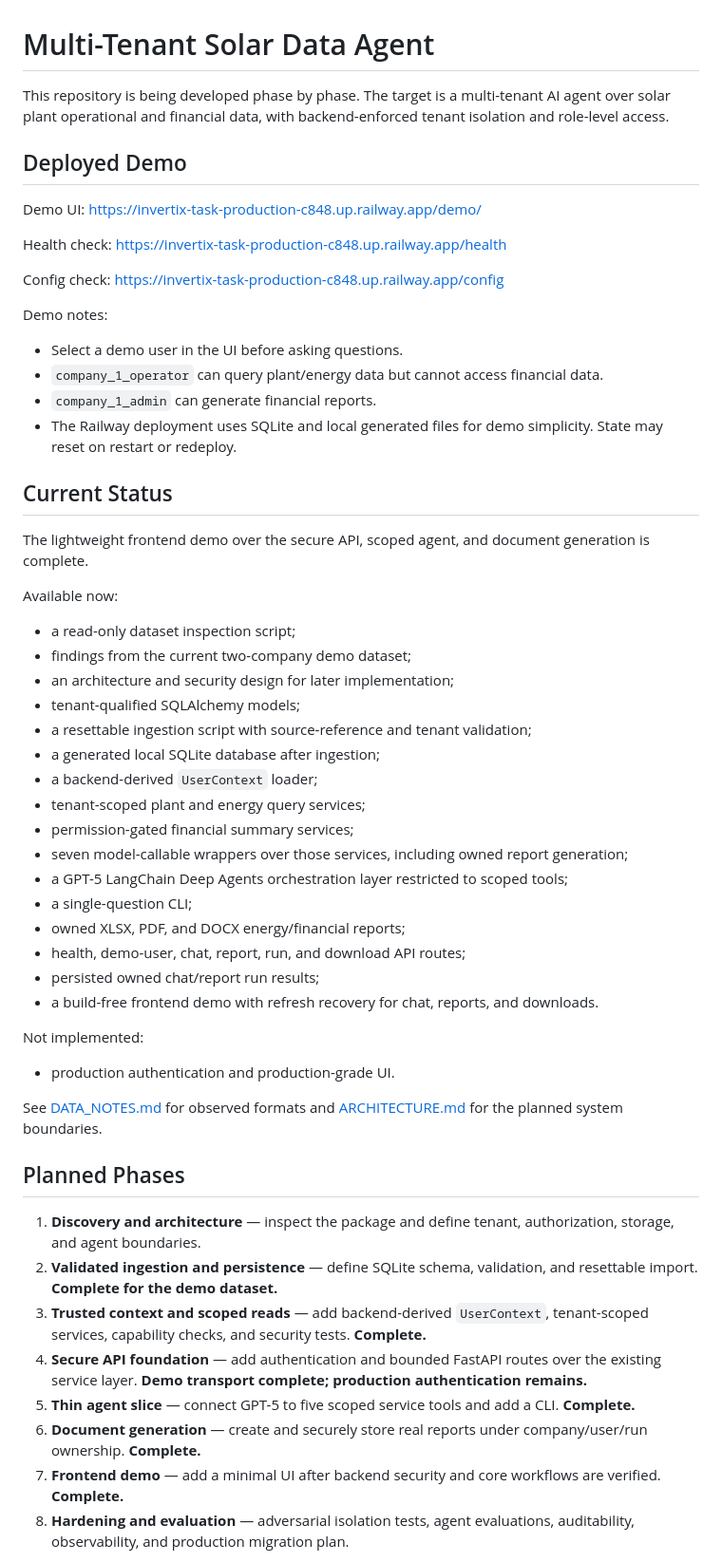
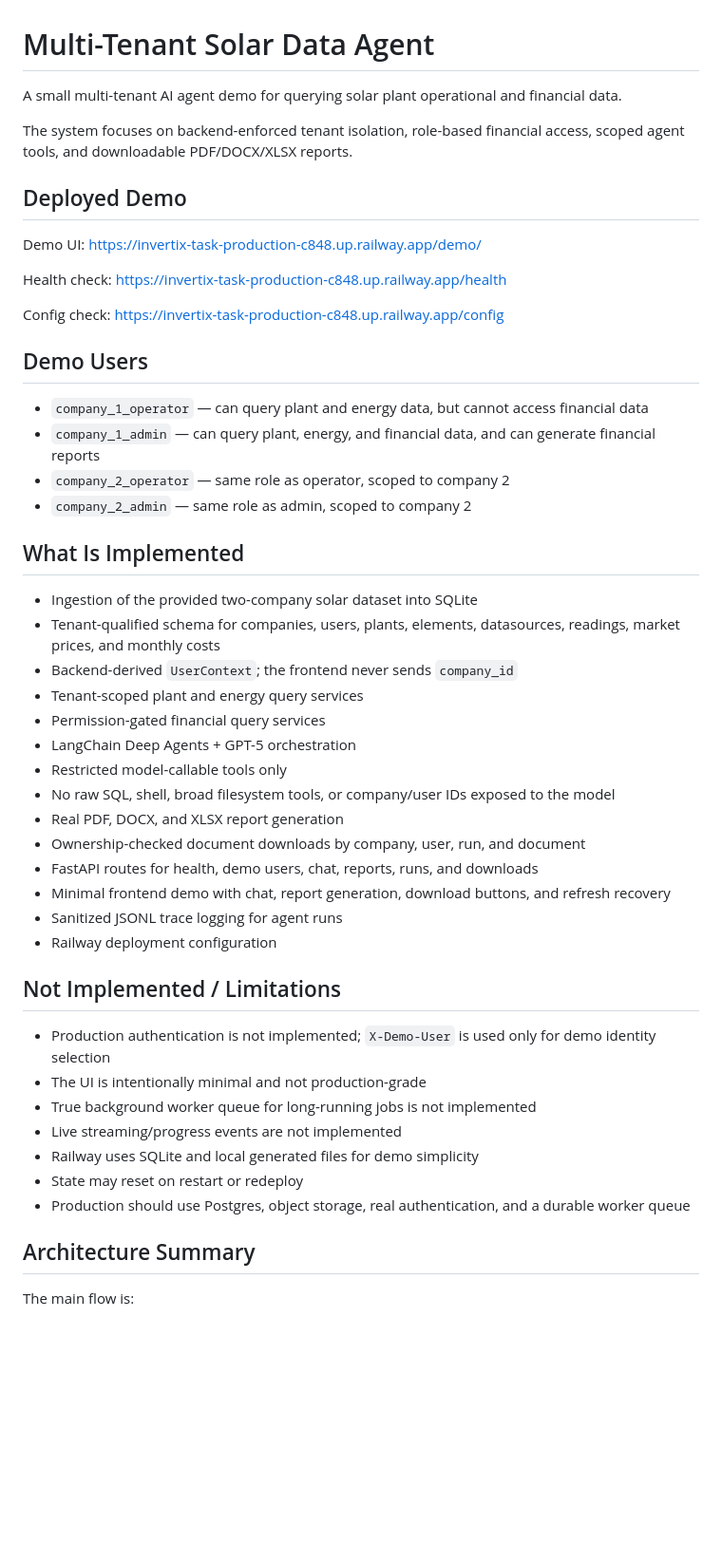
Before and after one commit to Spoorthy-Siddannaiah/solar-data-agent, a Markdown page: README.md, the part around one of its changes. Shown at 95% size. Rendered like a GitHub page; blank space fills up the shorter version.

```diff
--- a/README.md
+++ b/README.md
@@ -1,9 +1,8 @@
 # Multi-Tenant Solar Data Agent
 
-This repository is being developed phase by phase. The target is a
-multi-tenant AI agent over solar plant operational and financial data, with
-backend-enforced tenant isolation and role-level access.
+A small multi-tenant AI agent demo for querying solar plant operational and financial data.
 
+The system focuses on backend-enforced tenant isolation, role-based financial access, scoped agent tools, and downloadable PDF/DOCX/XLSX reports.
 
 ## Deployed Demo
 
@@ -13,64 +12,41 @@ Health check: https://invertix-task-production-c848.up.railway.app/health
 
 Config check: https://invertix-task-production-c848.up.railway.app/config
 
-Demo notes:
-- Select a demo user in the UI before asking questions.
-- `company_1_operator` can query plant/energy data but cannot access financial data.
-- `company_1_admin` can generate financial reports.
-- The Railway deployment uses SQLite and local generated files for demo simplicity. State may reset on restart or redeploy.
+## Demo Users
 
+- `company_1_operator` — can query plant and energy data, but cannot access financial data
+- `company_1_admin` — can query plant, energy, and financial data, and can generate financial reports
+- `company_2_operator` — same role as operator, scoped to company 2
+- `company_2_admin` — same role as admin, scoped to company 2
 
-## Current Status
+## What Is Implemented
 
-The lightweight frontend demo over the secure API, scoped agent, and document
-generation is complete.
+- Ingestion of the provided two-company solar dataset into SQLite
+- Tenant-qualified schema for companies, users, plants, elements, datasources, readings, market prices, and monthly costs
+- Backend-derived `UserContext`; the frontend never sends `company_id`
+- Tenant-scoped plant and energy query services
+- Permission-gated financial query services
+- LangChain Deep Agents + GPT-5 orchestration
+- Restricted model-callable tools only
+- No raw SQL, shell, broad filesystem tools, or company/user IDs exposed to the model
+- Real PDF, DOCX, and XLSX report generation
+- Ownership-checked document downloads by company, user, run, and document
+- FastAPI routes for health, demo users, chat, reports, runs, and downloads
+- Minimal frontend demo with chat, report generation, download buttons, and refresh recovery
+- Sanitized JSONL trace logging for agent runs
+- Railway deployment configuration
 
-Available now:
+## Not Implemented / Limitations
 
-- a read-only dataset inspection script;
-- findings from the current two-company demo dataset;
-- an architecture and security design for later implementation;
-- tenant-qualified SQLAlchemy models;
-- a resettable ingestion script with source-reference and tenant validation;
-- a generated local SQLite database after ingestion;
-- a backend-derived `UserContext` loader;
-- tenant-scoped plant and energy query services;
-- permission-gated financial summary services;
-- seven model-callable wrappers over those services, including owned report
-  generation;
-- a GPT-5 LangChain Deep Agents orchestration layer restricted to scoped tools;
-- a single-question CLI;
-- owned XLSX, PDF, and DOCX energy/financial reports;
-- health, demo-user, chat, report, run, and download API routes;
-- persisted owned chat/report run results;
-- a build-free frontend demo with refresh recovery for chat, reports, and
-  downloads.
+- Production authentication is not implemented; `X-Demo-User` is used only for demo identity selection
+- The UI is intentionally minimal and not production-grade
+- True background worker queue for long-running jobs is not implemented
+- Live streaming/progress events are not implemented
+- Railway uses SQLite and local generated files for demo simplicity
+- State may reset on restart or redeploy
+- Production should use Postgres, object storage, real authentication, and a durable worker queue
 
-Not implemented:
+## Architecture Summary
 
-- production authentication and production-grade UI.
+The main flow is:
 
-See [DATA_NOTES.md](DATA_NOTES.md) for observed formats and
-[ARCHITECTURE.md](ARCHITECTURE.md) for the planned system boundaries.
-
-## Planned Phases
-
-1. **Discovery and architecture** — inspect the package and define tenant,
-   authorization, storage, and agent boundaries.
-2. **Validated ingestion and persistence** — define SQLite schema, validation,
-   and resettable import. **Complete for the demo dataset.**
-3. **Trusted context and scoped reads** — add backend-derived `UserContext`,
-   tenant-scoped services, capability checks, and security tests.
-   **Complete.**
-4. **Secure API foundation** — add authentication and bounded FastAPI routes
-   over the existing service layer. **Demo transport complete; production
-   authentication remains.**
-5. **Thin agent slice** — connect GPT-5 to five scoped service tools and add a
-   CLI. **Complete.**
-6. **Document generation** — create and securely store real reports under
-   company/user/run ownership. **Complete.**
-7. **Frontend demo** — add a minimal UI after backend security and core
-   workflows are verified. **Complete.**
-8. **Hardening and evaluation** — adversarial isolation tests, agent
-   evaluations, auditability, observability, and production migration plan.
-
```
Also changed, not shown: other parts of README.md (+105 -139 lines).
